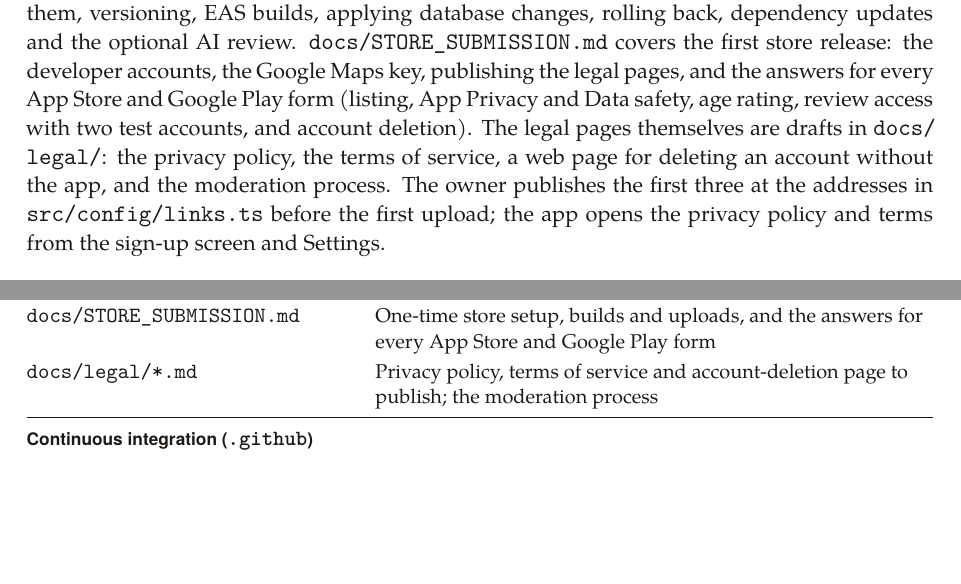
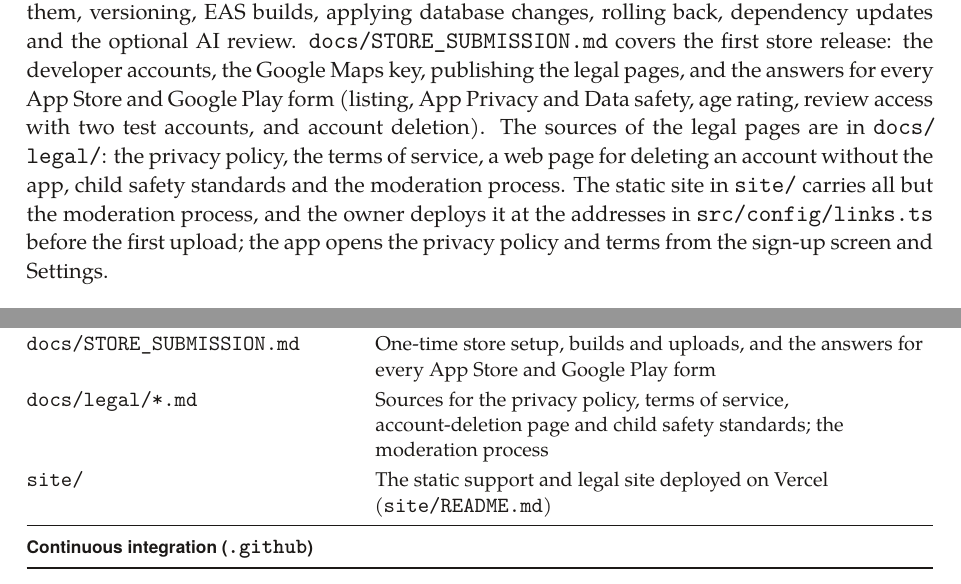
Before and after one commit to SUMMERxKx/YapMap, a LaTeX thesis (docs/technical-report/yapmap-technical-report.tex, which reads docs/technical-report/sections/10-configuration.tex, docs/technical-report/sections/b11-file-map.tex): two parts of pages 87 and 137 of 140, joined at a grey line, cut so that both start at the same text, the shorter picture padded with empty space. Compiled offline with XeLaTeX; a missing font is replaced by an installed copy or a similar font.

Commit message:
no-mistakes(review): Remove guidelines placeholder and point docs at site/

```diff
--- a/docs/technical-report/sections/10-configuration.tex
+++ b/docs/technical-report/sections/10-configuration.tex
@@ -200,9 +200,10 @@ versioning, EAS builds, applying database changes, rolling back, dependency upda
 review. \code{docs/STORE_SUBMISSION.md} covers the first store release: the developer accounts, the
 Google Maps key, publishing the legal pages, and the answers for every App Store and Google Play form
 (listing, App Privacy and Data safety, age rating, review access with two test accounts, and account
-deletion). The legal pages themselves are drafts in \code{docs/legal/}: the privacy policy, the terms of
-service, a web page for deleting an account without the app, and the moderation process. The owner
-publishes the first three at the addresses in \code{src/config/links.ts} before the first upload; the
+deletion). The sources of the legal pages are in \code{docs/legal/}: the privacy policy, the terms of
+service, a web page for deleting an account without the app, child safety standards and the moderation
+process. The static site in \code{site/} carries all but the moderation process, and the owner deploys it
+at the addresses in \code{src/config/links.ts} before the first upload; the
 app opens the privacy policy and terms from the sign-up screen and Settings.
 
 \section{Feature flags}
--- a/docs/technical-report/sections/b11-file-map.tex
+++ b/docs/technical-report/sections/b11-file-map.tex
@@ -31,7 +31,8 @@ describes the files in \code{src/app} individually.
   \code{docs/technical-report/} & This report: LaTeX sources, diagram sources and the compiled PDF \\
   \code{docs/RELEASING.md} & Branch flow, CI checks, branch protection, versioning, EAS builds, database changes, rollback, dependency updates, optional AI review \\
   \code{docs/STORE_SUBMISSION.md} & One-time store setup, builds and uploads, and the answers for every App Store and Google Play form \\
-  \code{docs/legal/*.md} & Privacy policy, terms of service and account-deletion page to publish; the moderation process \\
+  \code{docs/legal/*.md} & Sources for the privacy policy, terms of service, account-deletion page and child safety standards; the moderation process \\
+  \code{site/} & The static support and legal site deployed on Vercel (\code{site/README.md}) \\
   \midrule
   \multicolumn{2}{@{}l}{\textsf{\textbf{Continuous integration (\code{.github})}}} \\
   \code{workflows/ci.yml} & The three CI jobs (\cref{sec:ci}) \\
```
Also changed, not shown: docs/technical-report/sections/06-features.tex (+1 -1 lines), docs/technical-report/sections/12-limitations.tex (+1 -1 lines), README.md, 2 other files.
